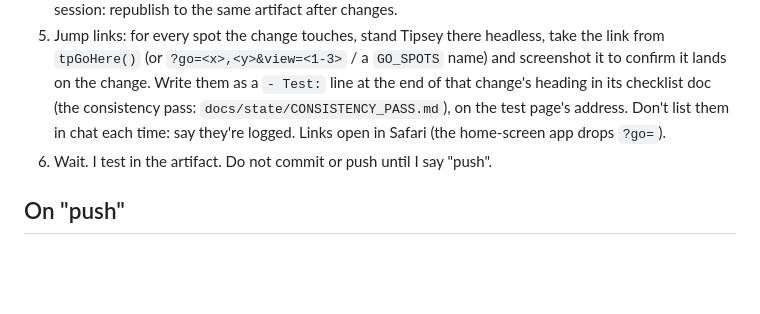
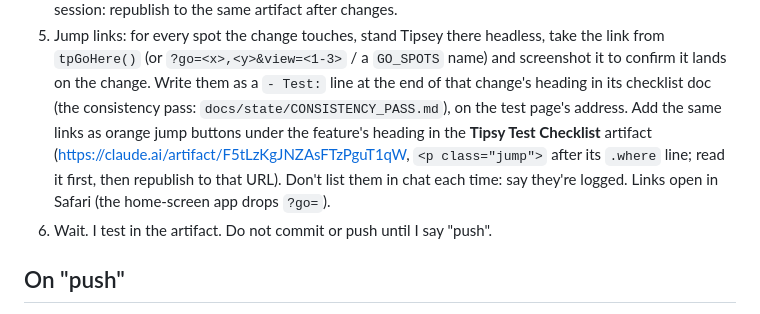
Before and after one commit to Cal-Starfur/Tipsy, a Markdown page: CLAUDE.md, the part around the change. GitHub-like rendering; blank space fills up the shorter version.

Commit message:
CLAUDE.md: jump links also go into the Tipsy Test Checklist page as buttons under each feature
Co-Authored-By: Claude Opus 5.5 <noreply@anthropic.com>
Claude-Session: https://claude.ai/code/session_01M9nrzhPCGBTS12ciESsfeR

```diff
--- a/CLAUDE.md
+++ b/CLAUDE.md
@@ -26,7 +26,10 @@ correct something it doesn't cover, add a one-line rule to it.
    link from `tpGoHere()` (or `?go=<x>,<y>&view=<1-3>` / a `GO_SPOTS` name) and screenshot
    it to confirm it lands on the change. Write them as a `- Test:` line at the end of that
    change's heading in its checklist doc (the consistency pass:
-   `docs/state/CONSISTENCY_PASS.md`), on the test page's address. Don't list them in chat
+   `docs/state/CONSISTENCY_PASS.md`), on the test page's address. Add the same links as
+   orange jump buttons under the feature's heading in the **Tipsy Test Checklist** artifact
+   (https://claude.ai/artifact/F5tLzKgJNZAsFTzPguT1qW, `<p class="jump">` after its
+   `.where` line; read it first, then republish to that URL). Don't list them in chat
    each time: say they're logged. Links open in Safari (the home-screen app drops `?go=`).
 6. Wait. I test in the artifact. Do not commit or push until I say "push".
 
```
